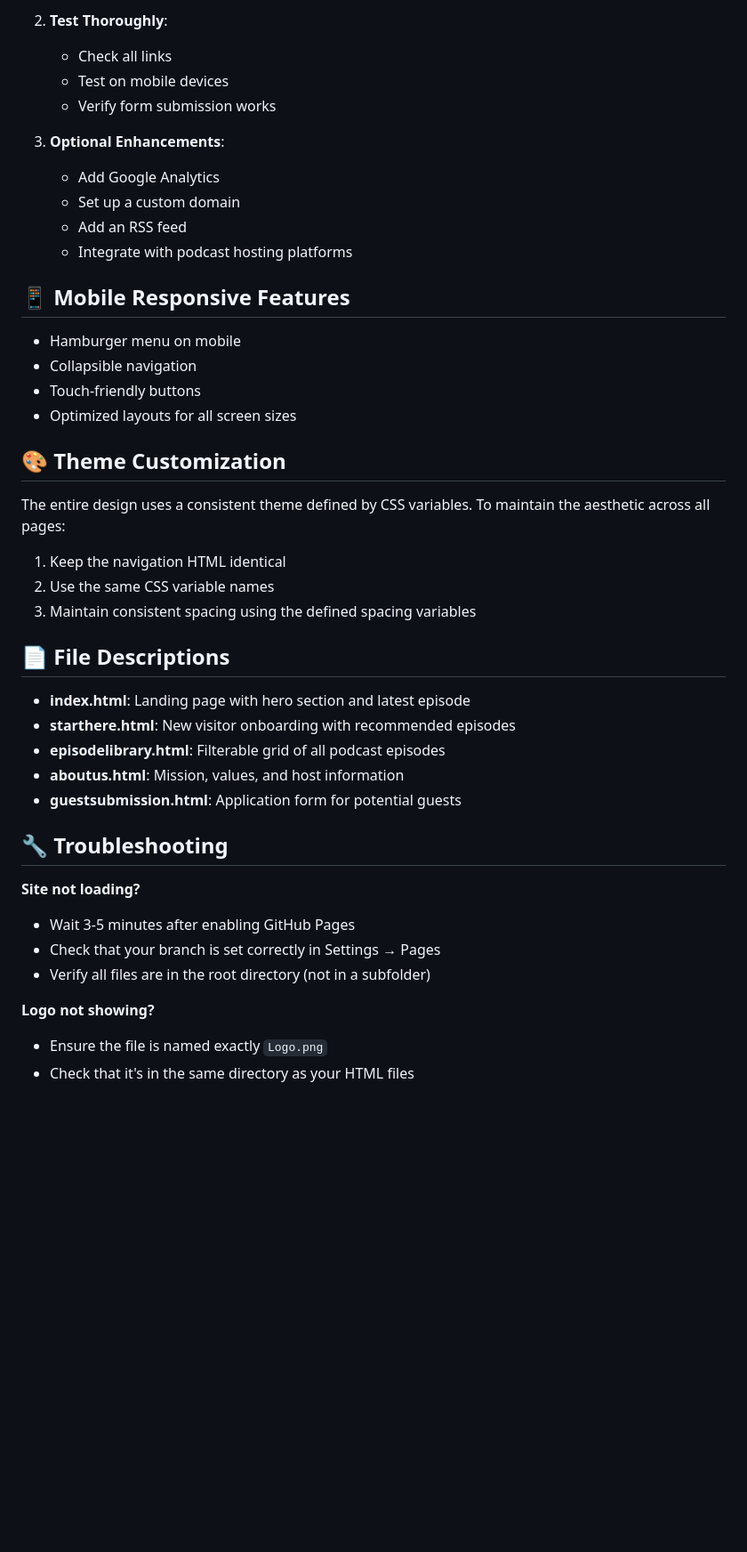
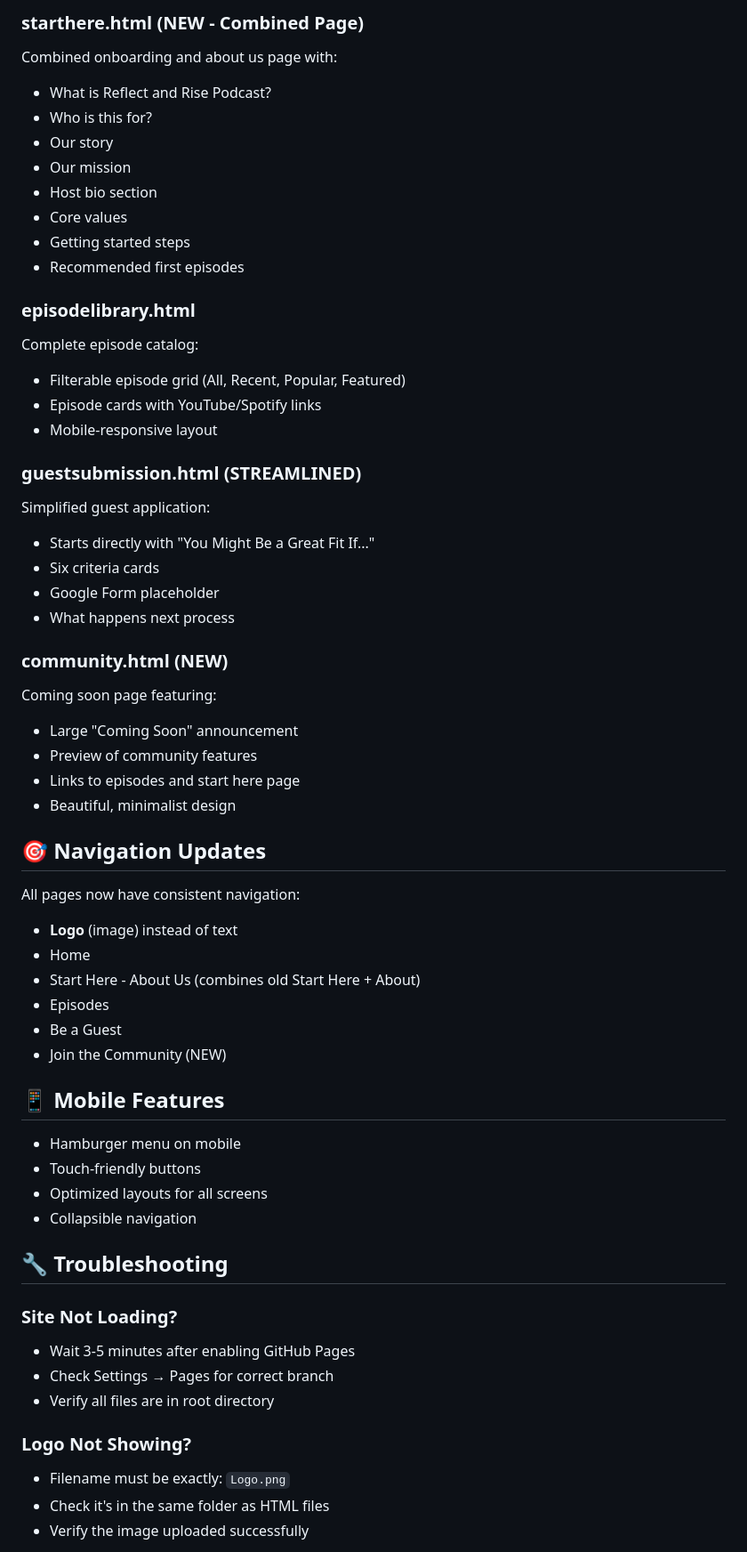
Before and after one commit to cybersecurityclarity/reflectandrisepodcast, a Markdown page: README.md, the part around one of its changes. Shown at 89% size. Drawn GitHub-style; blank space fills up the shorter version.

```diff
--- a/README.md
+++ b/README.md
@@ -124,46 +147,61 @@ Change these values once to update colors across the entire page.
 
-2. **Test Thoroughly**:
-   - Check all links
-   - Test on mobile devices
-   - Verify form submission works
+### starthere.html (NEW - Combined Page)
+Combined onboarding and about us page with:
+- What is Reflect and Rise Podcast?
+- Who is this for?
+- Our story
+- Our mission
+- Host bio section
+- Core values
+- Getting started steps
+- Recommended first episodes
 
-3. **Optional Enhancements**:
-   - Add Google Analytics
-   - Set up a custom domain
-   - Add an RSS feed
-   - Integrate with podcast hosting platforms
+### episodelibrary.html
+Complete episode catalog:
+- Filterable episode grid (All, Recent, Popular, Featured)
+- Episode cards with YouTube/Spotify links
+- Mobile-responsive layout
 
-## 📱 Mobile Responsive Features
+### guestsubmission.html (STREAMLINED)
+Simplified guest application:
+- Starts directly with "You Might Be a Great Fit If..."
+- Six criteria cards
+- Google Form placeholder
+- What happens next process
+
+### community.html (NEW)
+Coming soon page featuring:
+- Large "Coming Soon" announcement
+- Preview of community features
+- Links to episodes and start here page
+- Beautiful, minimalist design
+
+## 🎯 Navigation Updates
+
+All pages now have consistent navigation:
+- **Logo** (image) instead of text
+- Home
+- Start Here - About Us (combines old Start Here + About)
+- Episodes
+- Be a Guest
+- Join the Community (NEW)
+
+## 📱 Mobile Features
 
 - Hamburger menu on mobile
+- Touch-friendly buttons
+- Optimized layouts for all screens
 - Collapsible navigation
-- Touch-friendly buttons
-- Optimized layouts for all screen sizes
-
-## 🎨 Theme Customization
-
-The entire design uses a consistent theme defined by CSS variables. To maintain the aesthetic across all pages:
-
-1. Keep the navigation HTML identical
-2. Use the same CSS variable names
-3. Maintain consistent spacing using the defined spacing variables
-
-## 📄 File Descriptions
-
-- **index.html**: Landing page with hero section and latest episode
-- **starthere.html**: New visitor onboarding with recommended episodes
-- **episodelibrary.html**: Filterable grid of all podcast episodes
-- **aboutus.html**: Mission, values, and host information
-- **guestsubmission.html**: Application form for potential guests
 
 ## 🔧 Troubleshooting
 
-**Site not loading?**
+### Site Not Loading?
 - Wait 3-5 minutes after enabling GitHub Pages
-- Check that your branch is set correctly in Settings → Pages
-- Verify all files are in the root directory (not in a subfolder)
+- Check Settings → Pages for correct branch
+- Verify all files are in root directory
 
-**Logo not showing?**
-- Ensure the file is named exactly `Logo.png`
-- Check that it's in the same directory as your HTML files
+### Logo Not Showing?
+- Filename must be exactly: `Logo.png`
+- Check it's in the same folder as HTML files
+- Verify the image uploaded successfully
 
```
Also changed, not shown: other parts of README.md (+103 -58 lines).
